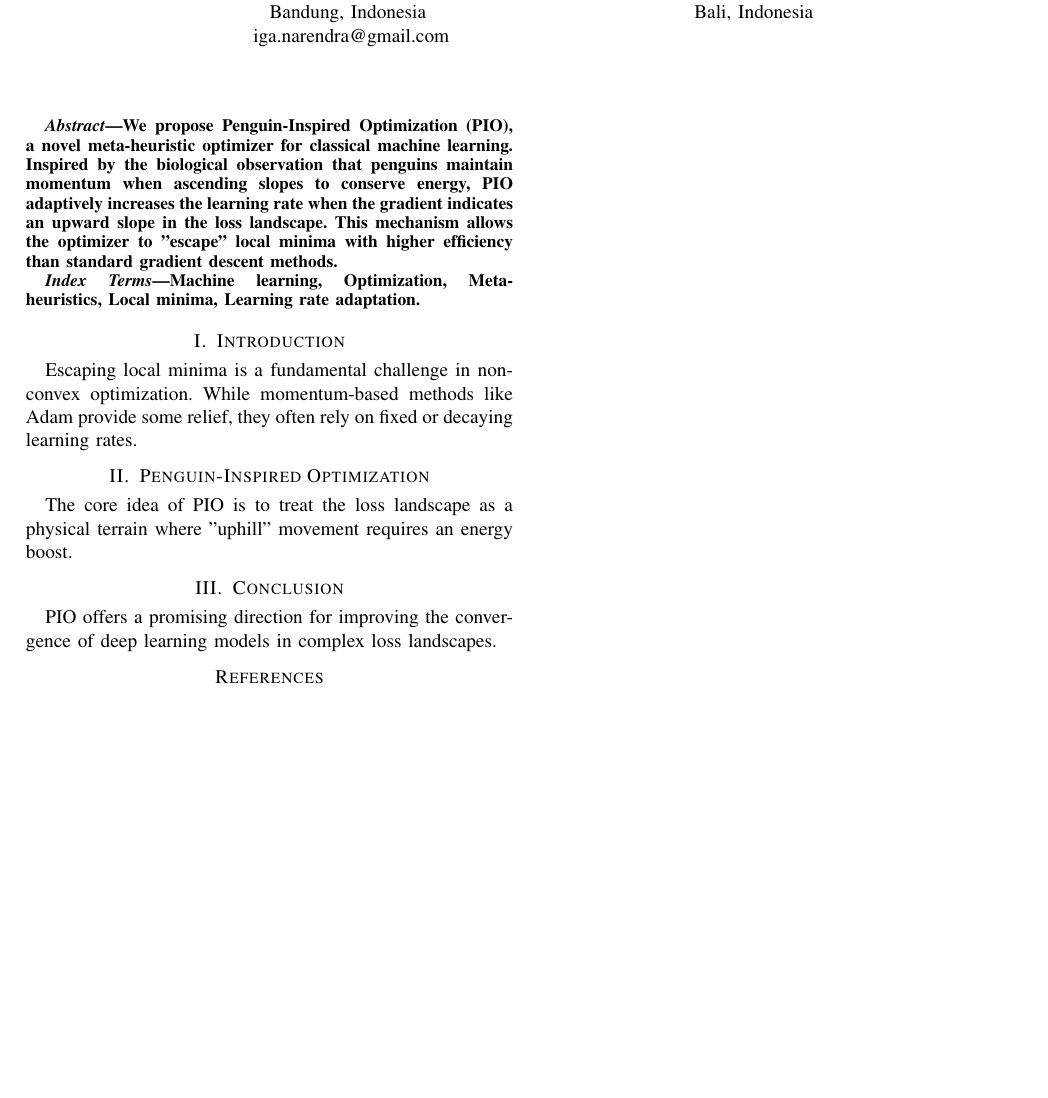
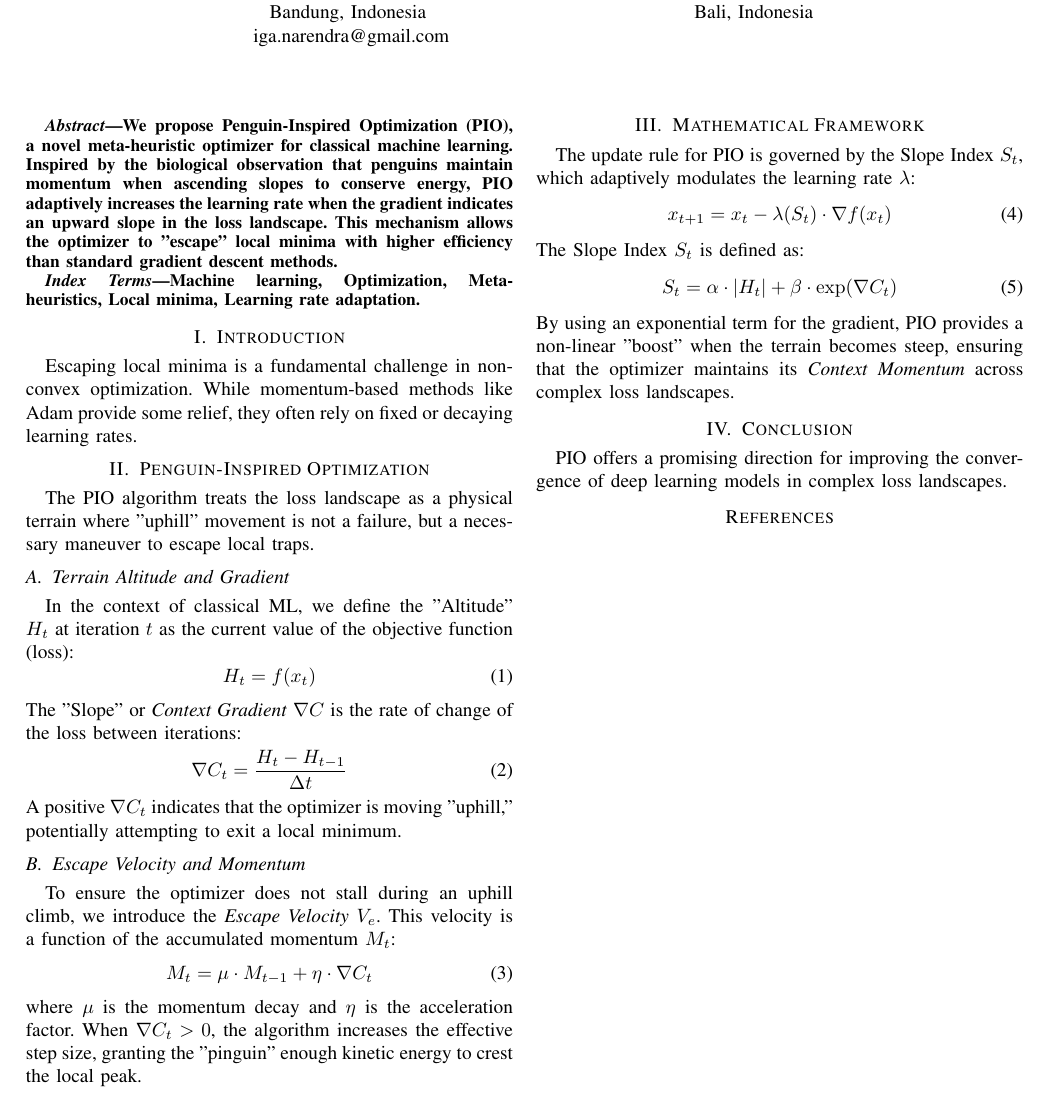
Before and after one commit to IritaSee/penguin-optimizer-ml, a LaTeX paper (main.tex): part of the page, cut so that both start at the same text, the shorter picture padded with empty space. Compiled offline with pdfLaTeX; a missing font is replaced by an installed copy or a similar font; a LaTeX package or settings file that is missing is left out.

Commit message:
Adapt Context Momentum and Slope Index to Classical ML (PIO)

```diff
--- a/main.tex
+++ b/main.tex
@@ -38,7 +38,36 @@ Machine learning, Optimization, Meta-heuristics, Local minima, Learning rate ada
 Escaping local minima is a fundamental challenge in non-convex optimization. While momentum-based methods like Adam provide some relief, they often rely on fixed or decaying learning rates.
 
 \section{Penguin-Inspired Optimization}
-The core idea of PIO is to treat the loss landscape as a physical terrain where "uphill" movement requires an energy boost.
+The PIO algorithm treats the loss landscape as a physical terrain where "uphill" movement is not a failure, but a necessary maneuver to escape local traps.
+
+\subsection{Terrain Altitude and Gradient}
+In the context of classical ML, we define the "Altitude" $H_t$ at iteration $t$ as the current value of the objective function (loss):
+\begin{equation}
+H_t = f(x_t)
+\end{equation}
+The "Slope" or \textit{Context Gradient} $\nabla C$ is the rate of change of the loss between iterations:
+\begin{equation}
+\nabla C_t = \frac{H_t - H_{t-1}}{\Delta t}
+\end{equation}
+A positive $\nabla C_t$ indicates that the optimizer is moving "uphill," potentially attempting to exit a local minimum.
+
+\subsection{Escape Velocity and Momentum}
+To ensure the optimizer does not stall during an uphill climb, we introduce the \textit{Escape Velocity} $V_e$. This velocity is a function of the accumulated momentum $M_t$:
+\begin{equation}
+M_t = \mu \cdot M_{t-1} + \eta \cdot \nabla C_t
+\end{equation}
+where $\mu$ is the momentum decay and $\eta$ is the acceleration factor. When $\nabla C_t > 0$, the algorithm increases the effective step size, granting the "pinguin" enough kinetic energy to crest the local peak.
+
+\section{Mathematical Framework}
+The update rule for PIO is governed by the Slope Index $S_t$, which adaptively modulates the learning rate $\lambda$:
+\begin{equation}
+x_{t+1} = x_t - \lambda(S_t) \cdot \nabla f(x_t)
+\end{equation}
+The Slope Index $S_t$ is defined as:
+\begin{equation}
+S_t = \alpha \cdot |H_t| + \beta \cdot \exp(\nabla C_t)
+\end{equation}
+By using an exponential term for the gradient, PIO provides a non-linear "boost" when the terrain becomes steep, ensuring that the optimizer maintains its \textit{Context Momentum} across complex loss landscapes.
 
 \section{Conclusion}
 PIO offers a promising direction for improving the convergence of deep learning models in complex loss landscapes.
```
